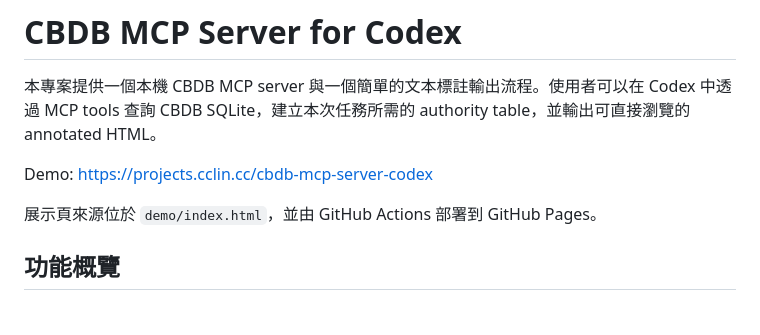
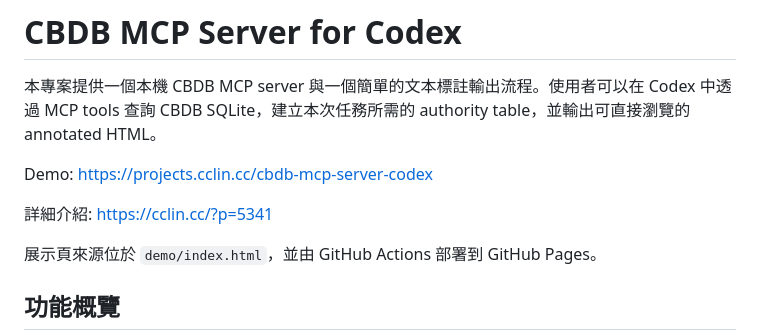
Before and after one commit to cclintw/cbdb-mcp-server-codex, a Markdown page: README_zh-TW.md, the part around the change. GitHub-like rendering; blank space fills up the shorter version.

```diff
--- a/README_zh-TW.md
+++ b/README_zh-TW.md
@@ -3,6 +3,8 @@
 本專案提供一個本機 CBDB MCP server 與一個簡單的文本標註輸出流程。使用者可以在 Codex 中透過 MCP tools 查詢 CBDB SQLite，建立本次任務所需的 authority table，並輸出可直接瀏覽的 annotated HTML。
 
 Demo: https://projects.cclin.cc/cbdb-mcp-server-codex
+
+詳細介紹: https://cclin.cc/?p=5341
 
 展示頁來源位於 `demo/index.html`，並由 GitHub Actions 部署到 GitHub Pages。
 
```
Also changed, not shown: README.md (+2 -0 lines).
